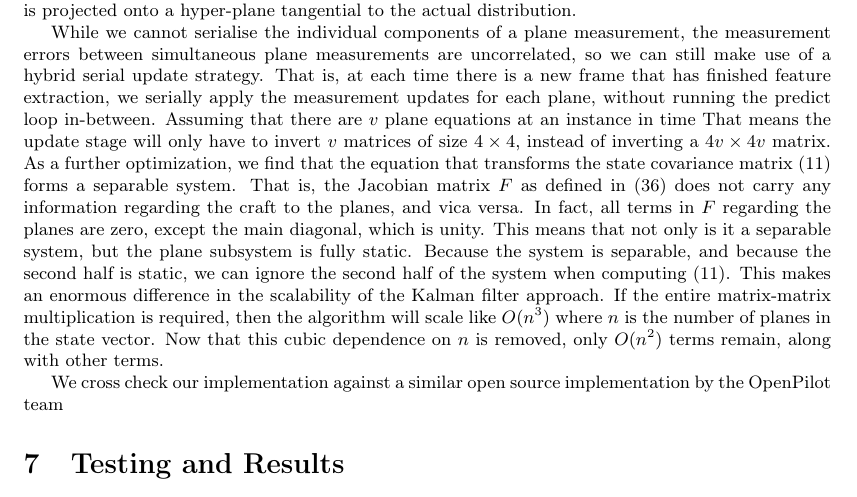
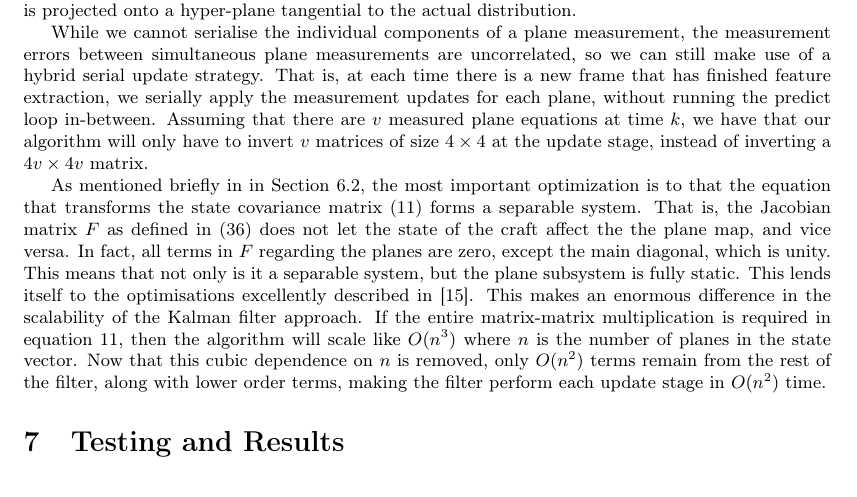
Before and after one commit to proftom/QuadCopter, a LaTeX document (report/Report.tex): part of page 20 of 24, cut so that both start at the same text. Compiled offline with pdfLaTeX.

Commit message:
finished opt

```diff
--- a/report/Report.tex
+++ b/report/Report.tex
@@ -1287,18 +1287,14 @@ More specifically, as the Hessian Normal form uses a unit vector, the length of
 In fact, after linearisation, this distribution is projected onto a hyper-plane tangential to the actual distribution.
 
 While we cannot serialise the individual components of a plane measurement, the measurement errors between simultaneous plane measurements are uncorrelated, so we can still make use of a hybrid serial update strategy. That is, at each time there is a new frame that has finished feature extraction, we serially apply the measurement updates for each plane, without running the predict loop in-between.
-Assuming that there are $v$ plane equations at an instance in time
-That means the update stage will only have to invert $v$ matrices of size $4\times4$, instead of inverting a $4v \times 4v$ matrix.
-As a further optimization, we find that the equation that transforms the state covariance matrix (\ref{eqn:predictP}) forms a separable system. That is, the Jacobian matrix $F$ as defined in (\ref{eqn:F}) does not carry any information regarding the craft to the planes, and vica versa.
+Assuming that there are $v$ measured plane equations at time $k$, we have that our algorithm will only have to invert $v$ matrices of size $4\times4$ at the update stage, instead of inverting a $4v \times 4v$ matrix.
+
+As mentioned briefly in in Section~\ref{sub:system_model}, the most important optimization is to that the equation that transforms the state covariance matrix (\ref{eqn:predictP}) forms a separable system. That is, the Jacobian matrix $F$ as defined in (\ref{eqn:F}) does not let the state of the craft affect the the plane map, and vice versa.
 In fact, all terms in $F$ regarding the planes are zero, except the main diagonal, which is unity. This means that not only is it a separable system, but the plane subsystem is fully static.
-Because the system is separable, and because the second half is static, we can ignore the second half of the system when computing (\ref{eqn:predictP}).
-This makes an enormous difference in the scalability of the Kalman filter approach. If the entire matrix-matrix multiplication is required, then the algorithm will scale like $O(n^3)$ where $n$ is the number of planes in the state vector. Now that this cubic dependence on $n$ is removed, only $O(n^2)$ terms remain, along with other terms.
-%TODO: explore complexity
-%TODO: incorporate reasoning from Sola2013
+This lends itself to the optimisations excellently described in \cite{Sola2013}.
+This makes an enormous difference in the scalability of the Kalman filter approach. If the entire matrix-matrix multiplication is required in equation \ref{eqn:predictP}, then the algorithm will scale like $O(n^3)$ where $n$ is the number of planes in the state vector. Now that this cubic dependence on $n$ is removed, only $O(n^2)$ terms remain from the rest of the filter, along with lower order terms, making the filter perform each update stage in $O(n^2)$ time.
 
-	We cross check our implementation against a similar open source implementation by the OpenPilot team %\cite{OpenPilotinsgps}. \cite{Holz2011}
-
-% subsection implementation (end)
+% subsection optimisations (end)
 
 % section EKF (end)
 
```
